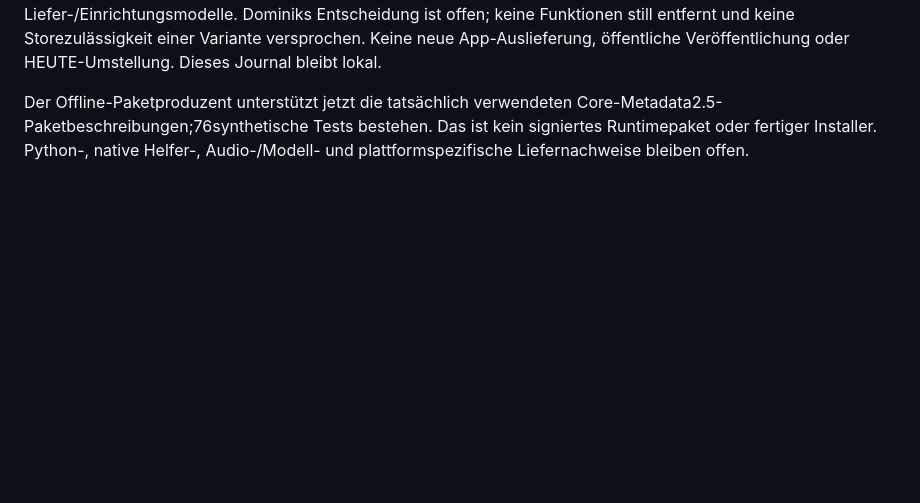
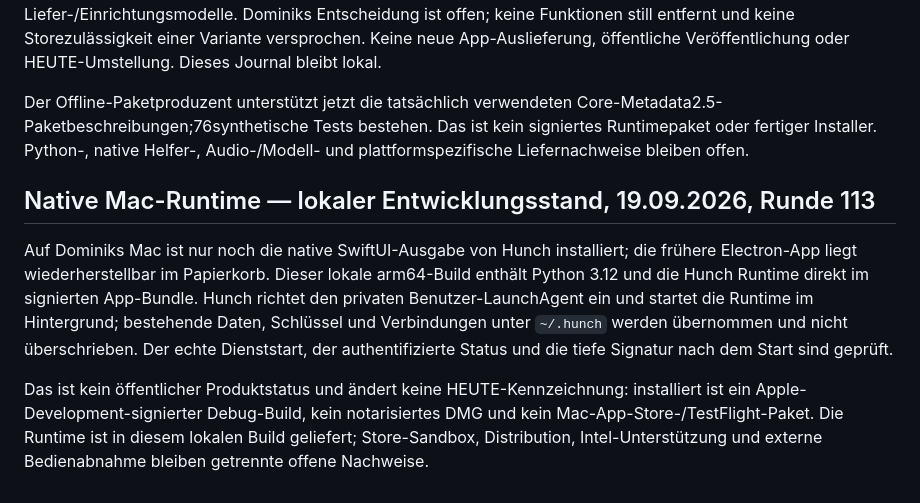
Before and after one commit to schenkei-code/hunch-website, a Markdown page: PRODUCT_TRUTH.md, the part around the change. GitHub-like rendering; blank space fills up the shorter version.

Commit message:
Record local native Mac runtime status

```diff
--- a/PRODUCT_TRUTH.md
+++ b/PRODUCT_TRUTH.md
@@ -1416,3 +1416,19 @@ Der Offline-Paketproduzent unterstützt jetzt die tatsächlich verwendeten
 Core-Metadata2.5-Paketbeschreibungen;76synthetische Tests bestehen. Das ist
 kein signiertes Runtimepaket oder fertiger Installer. Python-, native Helfer-,
 Audio-/Modell- und plattformspezifische Liefernachweise bleiben offen.
+
+## Native Mac-Runtime — lokaler Entwicklungsstand, 19.09.2026, Runde 113
+
+Auf Dominiks Mac ist nur noch die native SwiftUI-Ausgabe von Hunch installiert;
+die frühere Electron-App liegt wiederherstellbar im Papierkorb. Dieser lokale
+arm64-Build enthält Python 3.12 und die Hunch Runtime direkt im signierten
+App-Bundle. Hunch richtet den privaten Benutzer-LaunchAgent ein und startet die
+Runtime im Hintergrund; bestehende Daten, Schlüssel und Verbindungen unter
+`~/.hunch` werden übernommen und nicht überschrieben. Der echte Dienststart,
+der authentifizierte Status und die tiefe Signatur nach dem Start sind geprüft.
+
+Das ist kein öffentlicher Produktstatus und ändert keine HEUTE-Kennzeichnung:
+installiert ist ein Apple-Development-signierter Debug-Build, kein notarisiertes
+DMG und kein Mac-App-Store-/TestFlight-Paket. Die Runtime ist in diesem lokalen
+Build geliefert; Store-Sandbox, Distribution, Intel-Unterstützung und externe
+Bedienabnahme bleiben getrennte offene Nachweise.
```
